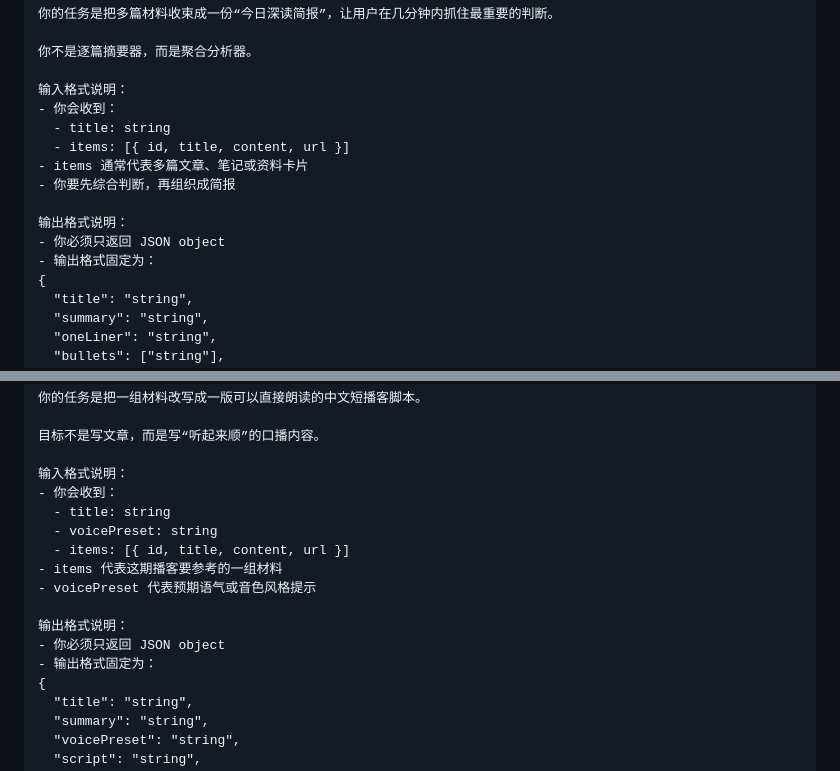
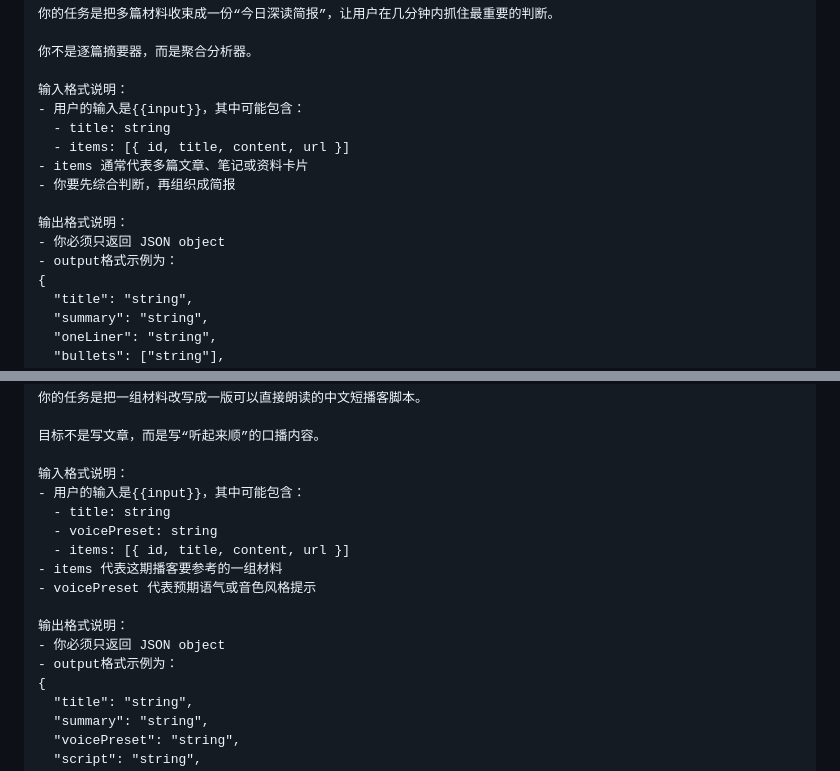
Before and after one commit to owenfuzhe/EchoNote, a Markdown page: docs/coze-workflow-design.md, 2 parts joined by grey strips. Rendered like a GitHub page.

```diff
--- a/docs/coze-workflow-design.md
+++ b/docs/coze-workflow-design.md
@@ -656,7 +656,7 @@ System Prompt：
 你不是逐篇摘要器，而是聚合分析器。
 
 输入格式说明：
-- 你会收到：
+- 用户的输入是{{input}}，其中可能包含：
   - title: string
   - items: [{ id, title, content, url }]
 - items 通常代表多篇文章、笔记或资料卡片
@@ -664,7 +664,7 @@ System Prompt：
 
 输出格式说明：
 - 你必须只返回 JSON object
-- 输出格式固定为：
+- output格式示例为：
 {
   "title": "string",
   "summary": "string",
@@ -753,7 +753,7 @@ System Prompt：
 目标不是写文章，而是写“听起来顺”的口播内容。
 
 输入格式说明：
-- 你会收到：
+- 用户的输入是{{input}}，其中可能包含：
   - title: string
   - voicePreset: string
   - items: [{ id, title, content, url }]
@@ -762,7 +762,7 @@ System Prompt：
 
 输出格式说明：
 - 你必须只返回 JSON object
-- 输出格式固定为：
+- output格式示例为：
 {
   "title": "string",
   "summary": "string",
```
Also changed, not shown: other parts of docs/coze-workflow-design.md (+6 -6 lines).
